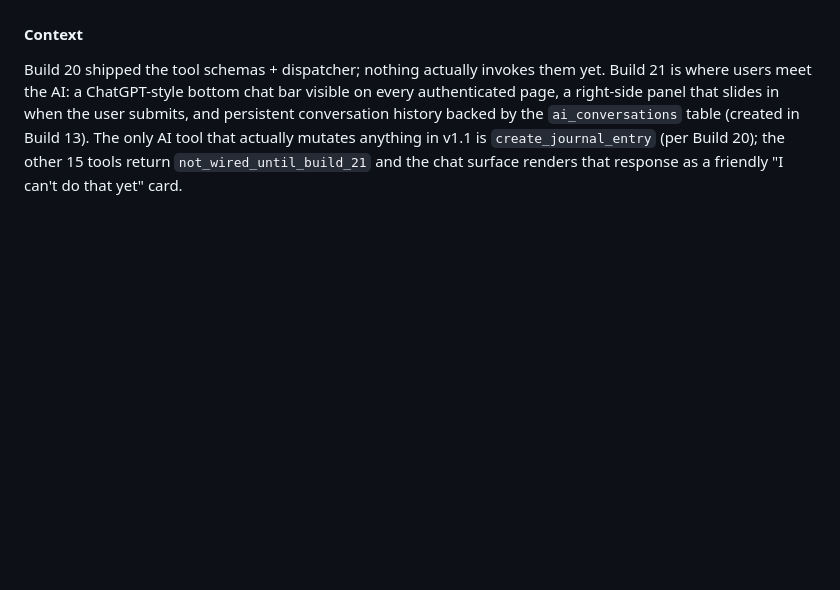
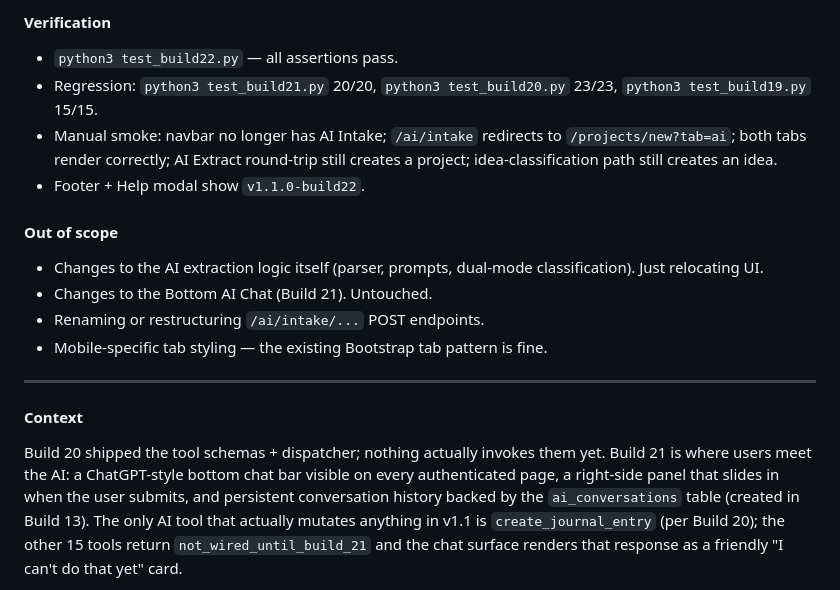
Before and after one commit to DanZ1111/pm-assistant-agent, a Markdown page: MASTERPLAN.md, the part around one of its changes. GitHub-like rendering; blank space fills up the shorter version.

```diff
--- a/MASTERPLAN.md
+++ b/MASTERPLAN.md
@@ -2593,3 +2640,17 @@ Reuses the existing `crud.create_journal_entry` service function (Build 14). Val
+#### Verification
+- `python3 test_build22.py` — all assertions pass.
+- Regression: `python3 test_build21.py` 20/20, `python3 test_build20.py` 23/23, `python3 test_build19.py` 15/15.
+- Manual smoke: navbar no longer has AI Intake; `/ai/intake` redirects to `/projects/new?tab=ai`; both tabs render correctly; AI Extract round-trip still creates a project; idea-classification path still creates an idea.
+- Footer + Help modal show `v1.1.0-build22`.
+
+#### Out of scope
+- Changes to the AI extraction logic itself (parser, prompts, dual-mode classification). Just relocating UI.
+- Changes to the Bottom AI Chat (Build 21). Untouched.
+- Renaming or restructuring `/ai/intake/...` POST endpoints.
+- Mobile-specific tab styling — the existing Bootstrap tab pattern is fine.
+
+---
+
 #### Context
 Build 20 shipped the tool schemas + dispatcher; nothing actually invokes them yet. Build 21 is where users meet the AI: a ChatGPT-style bottom chat bar visible on every authenticated page, a right-side panel that slides in when the user submits, and persistent conversation history backed by the `ai_conversations` table (created in Build 13). The only AI tool that actually mutates anything in v1.1 is `create_journal_entry` (per Build 20); the other 15 tools return `not_wired_until_build_21` and the chat surface renders that response as a friendly "I can't do that yet" card.
 
```
Also changed, not shown: other parts of MASTERPLAN.md (+47 -0 lines).
